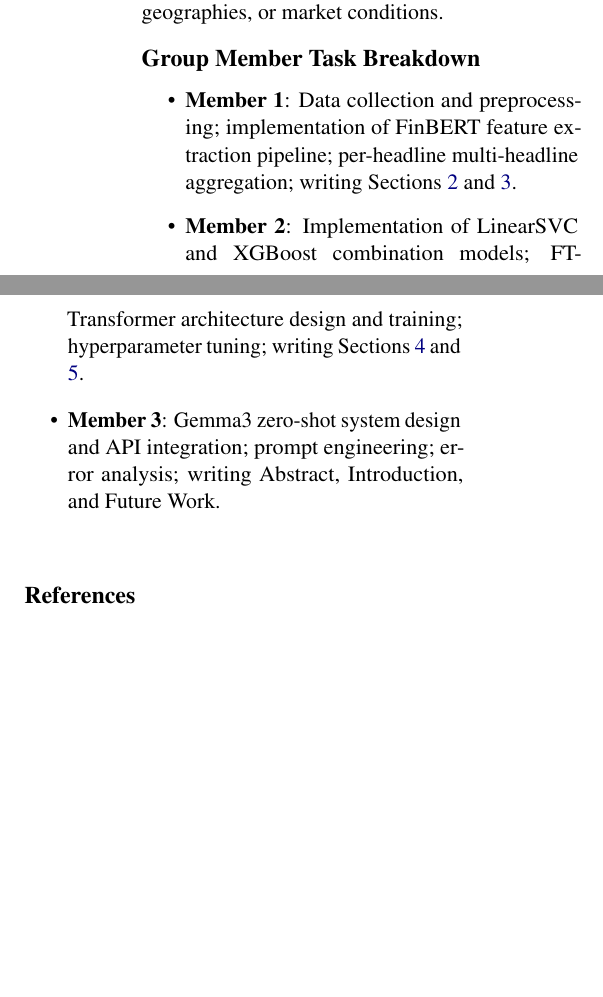
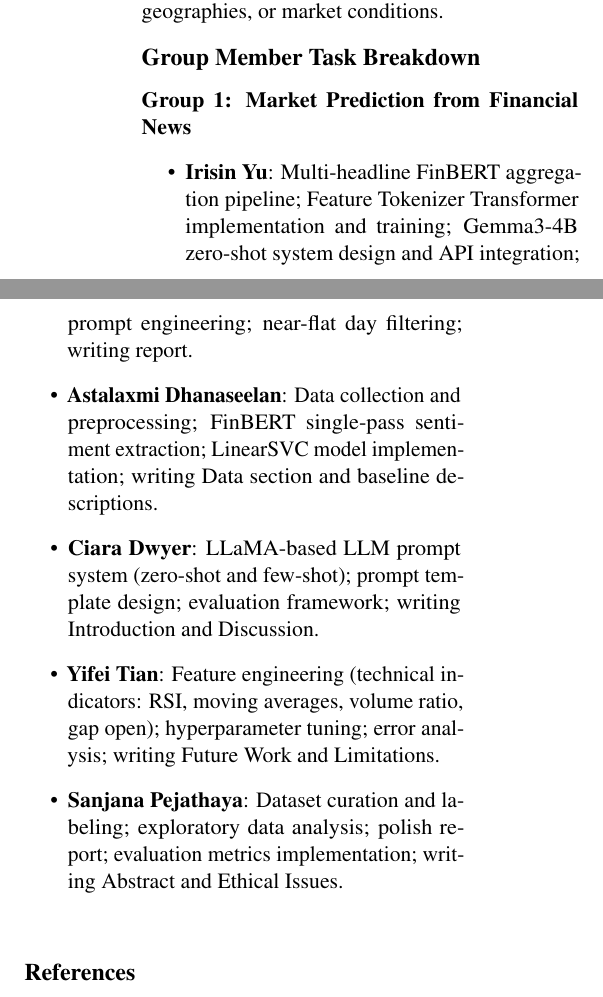
Before and after one commit to Irisiiin/Stock-Prediction-Project, a LaTeX paper (Association_for_Computational_Linguistics__ACL__conference/latex/acl_latex.tex): two parts of the columns of page 5 of 6, joined at a grey line, cut so that both start at the same text, the shorter picture padded with empty space. Compiled offline with pdfLaTeX.

Commit message:
Irisin almost done

```diff
--- a/Association_for_Computational_Linguistics__ACL__conference/latex/acl_latex.tex
+++ b/Association_for_Computational_Linguistics__ACL__conference/latex/acl_latex.tex
@@ -11,13 +11,14 @@
 \usepackage{amsmath}
 \usepackage{multirow}
 \usepackage{array}
+\usepackage{amssymb}
 
 \title{Predicting S\&P 500 Intraday Direction from Financial News:\\
 FinBERT-Based Supervised Systems vs.\ Gemma3 Zero-Shot Reasoning}
 
-\author{[Author Names] \\
-  University of Pittsburgh \\
-  \texttt{[emails]}}
+\author{Irisin Yu \and Astalaxmi Dhanaseelan \and Ciara Dwyer \and Yifei Tian \and Sanjana Pejathaya \\
+  Group 1: Market Prediction from Financial News \\
+  University of Pittsburgh}
 
 \begin{document}
 \maketitle
@@ -249,10 +250,14 @@ Automated market prediction systems carry significant societal risks. If deploye
 % ============================================================
 \section*{Group Member Task Breakdown}
 
+\textbf{Group 1: Market Prediction from Financial News}
+
 \begin{itemize}
-  \item \textbf{Member 1}: Data collection and preprocessing; implementation of FinBERT feature extraction pipeline; per-headline multi-headline aggregation; writing Sections~\ref{sec:data} and \ref{sec:methods}.
-  \item \textbf{Member 2}: Implementation of LinearSVC and XGBoost combination models; FT-Transformer architecture design and training; hyperparameter tuning; writing Sections~\ref{sec:results} and \ref{sec:discussion}.
-  \item \textbf{Member 3}: Gemma3 zero-shot system design and API integration; prompt engineering; error analysis; writing Abstract, Introduction, and Future Work.
+  \item \textbf{Irisin Yu}: Multi-headline FinBERT aggregation pipeline; Feature Tokenizer Transformer implementation and training; Gemma3-4B zero-shot system design and API integration; prompt engineering; near-flat day filtering; writing report.
+  \item \textbf{Astalaxmi Dhanaseelan}: Data collection and preprocessing; FinBERT single-pass sentiment extraction; LinearSVC model implementation; writing Data section and baseline descriptions.
+  \item \textbf{Ciara Dwyer}: LLaMA-based LLM prompt system (zero-shot and few-shot); prompt template design; evaluation framework; writing Introduction and Discussion.
+  \item \textbf{Yifei Tian}: Feature engineering (technical indicators: RSI, moving averages, volume ratio, gap open); hyperparameter tuning; error analysis; writing Future Work and Limitations.
+  \item \textbf{Sanjana Pejathaya}: Dataset curation and labeling; exploratory data analysis; polish report; evaluation metrics implementation; writing Abstract and Ethical Issues.
 \end{itemize}
 
 % ============================================================
```
Also changed, not shown: Association_for_Computational_Linguistics__ACL__conference/latex/acl_latex.bbl, Association_for_Computational_Linguistics__ACL__conference/latex/acl_latex.pdf, 7 other files.
